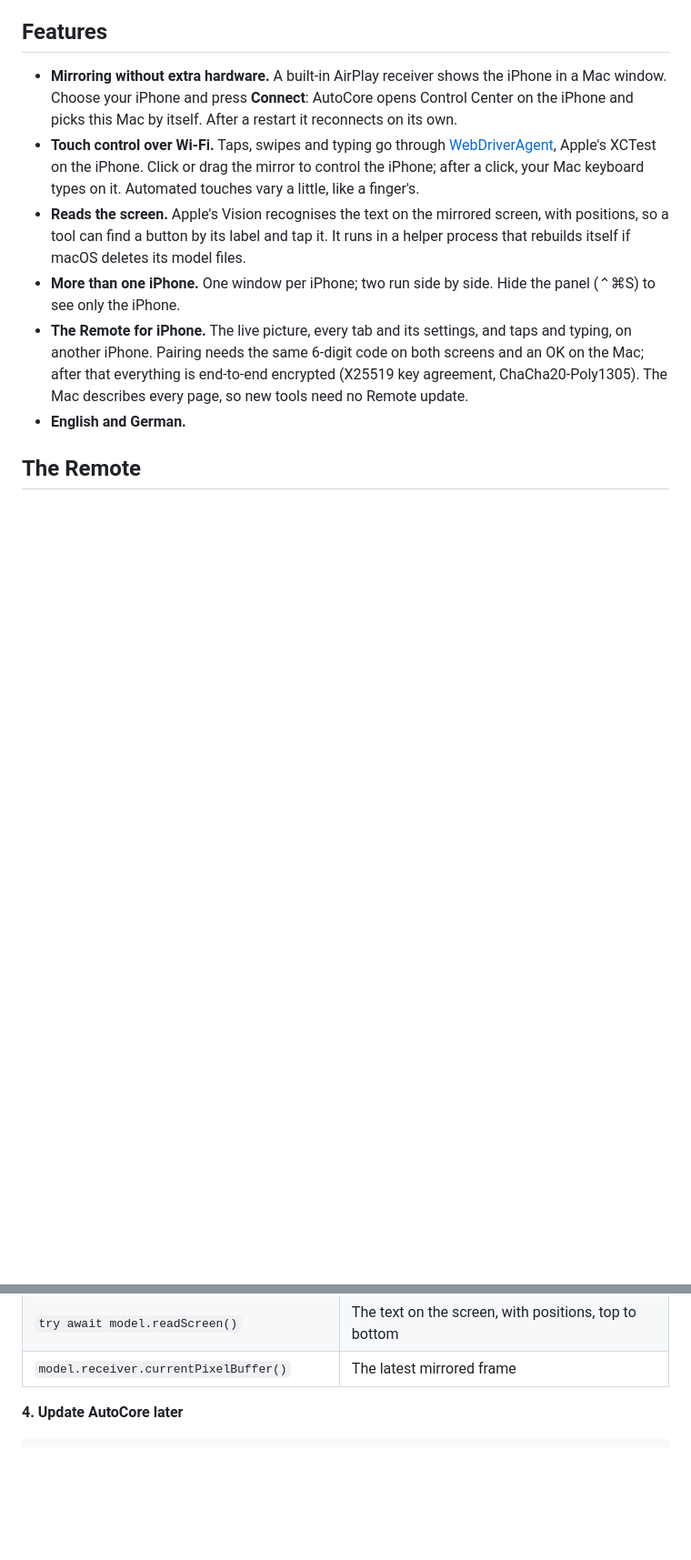
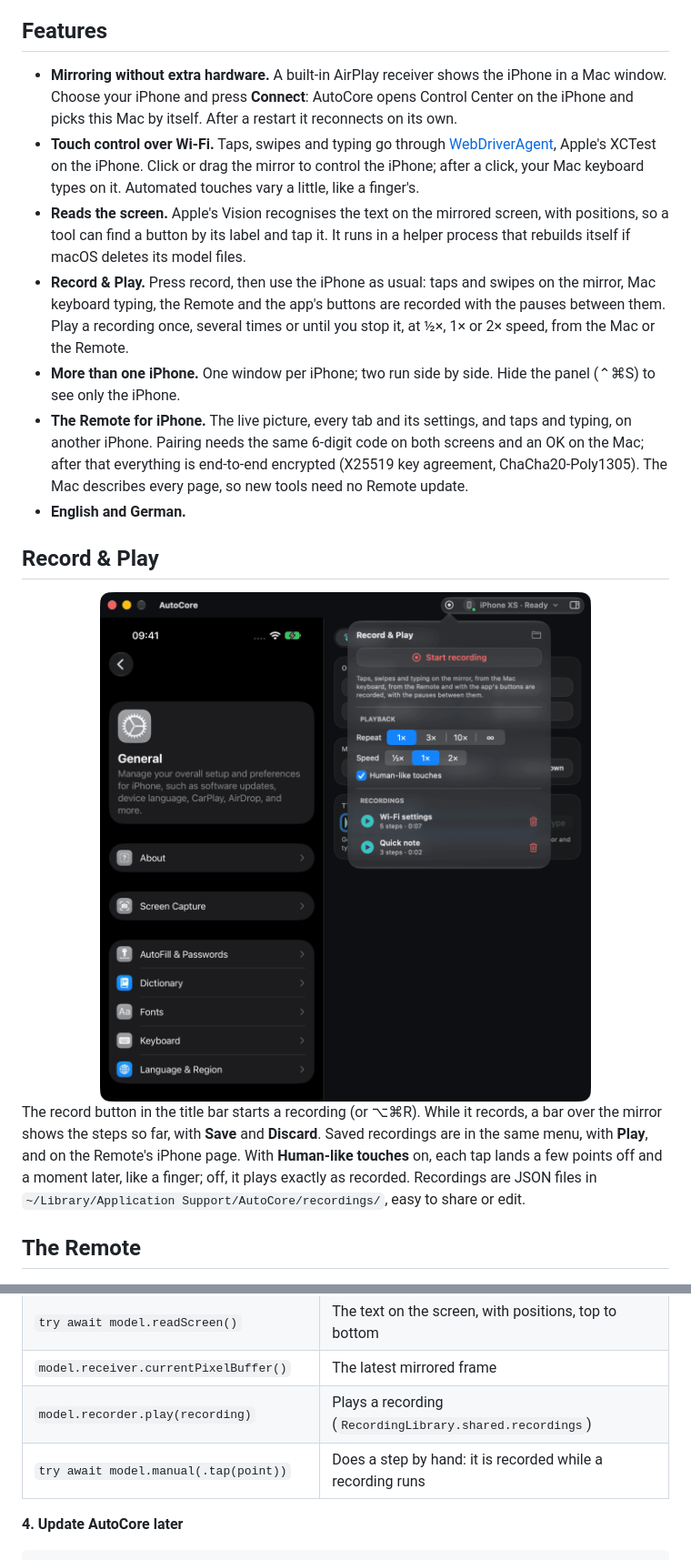
Before and after one commit to davidkrammer/AutoCore, a Markdown page: README.md, 2 parts joined by grey strips. Shown at 91% size. Drawn GitHub-style; pictures changed too: docs/images/mac-recorder.png (added); blank space fills up the shorter version.

```diff
--- a/README.md
+++ b/README.md
@@ -40,6 +40,11 @@ recognition, windows and the Remote come from here.
   screen, with positions, so a tool can find a button by its label and tap
   it. It runs in a helper process that rebuilds itself if macOS deletes its
   model files.
+- **Record & Play.** Press record, then use the iPhone as usual: taps and
+  swipes on the mirror, Mac keyboard typing, the Remote and the app's
+  buttons are recorded with the pauses between them. Play a recording once,
+  several times or until you stop it, at ½×, 1× or 2× speed, from the Mac
+  or the Remote.
 - **More than one iPhone.** One window per iPhone; two run side by side.
   Hide the panel (⌃⌘S) to see only the iPhone.
 - **The Remote for iPhone.** The live picture, every tab and its settings,
@@ -48,6 +53,20 @@ recognition, windows and the Remote come from here.
   encrypted (X25519 key agreement, ChaCha20-Poly1305). The Mac describes
   every page, so new tools need no Remote update.
 - **English and German.**
+
+## Record & Play
+
+<div align="center">
+<img src="docs/images/mac-recorder.png" width="620" alt="Record & Play: start a recording, choose repeat and speed, and play saved recordings">
+</div>
+
+The record button in the title bar starts a recording (or ⌥⌘R). While it
+records, a bar over the mirror shows the steps so far, with **Save** and
+**Discard**. Saved recordings are in the same menu, with **Play**, and on the
+Remote's iPhone page. With **Human-like touches** on, each tap lands a few
+points off and a moment later, like a finger; off, it plays exactly as
+recorded. Recordings are JSON files in
+`~/Library/Application Support/AutoCore/recordings/`, easy to share or edit.
 
 ## The Remote
 
@@ -214,6 +233,8 @@ provides, each with a short explanation. Inside your tools, the window's
 | `try await model.goHome()` | Goes to the Home Screen |
 | `try await model.readScreen()` | The text on the screen, with positions, top to bottom |
 | `model.receiver.currentPixelBuffer()` | The latest mirrored frame |
+| `model.recorder.play(recording)` | Plays a recording (`RecordingLibrary.shared.recordings`) |
+| `try await model.manual(.tap(point))` | Does a step by hand: it is recorded while a recording runs |
 
 **4. Update AutoCore later**
 
```
Also changed, not shown: CHANGELOG.md (+3 -0 lines), CONTRIBUTING.md (+2 -1 lines), 12 other files.
